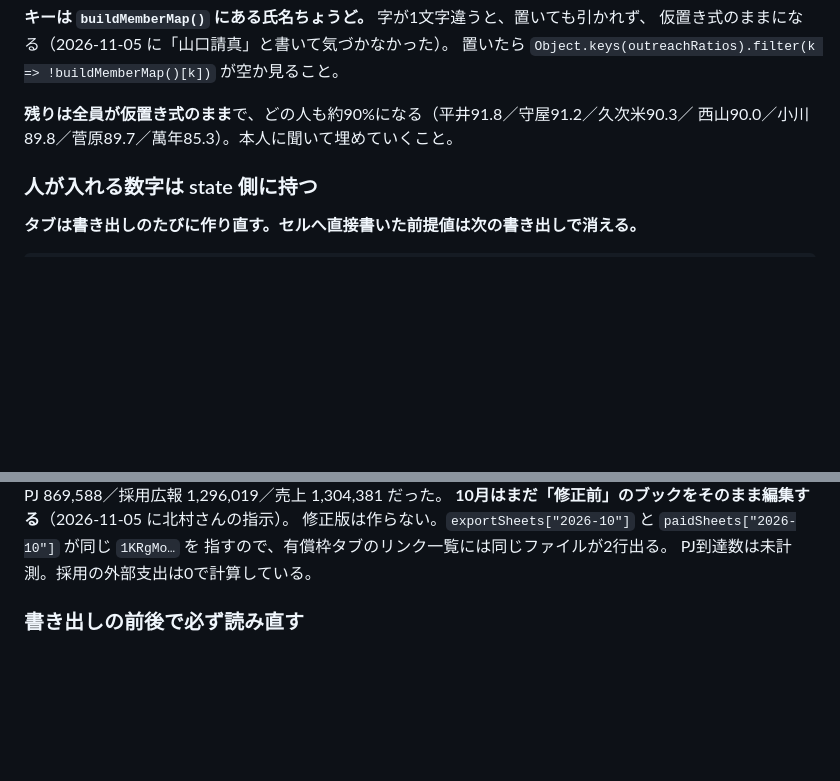
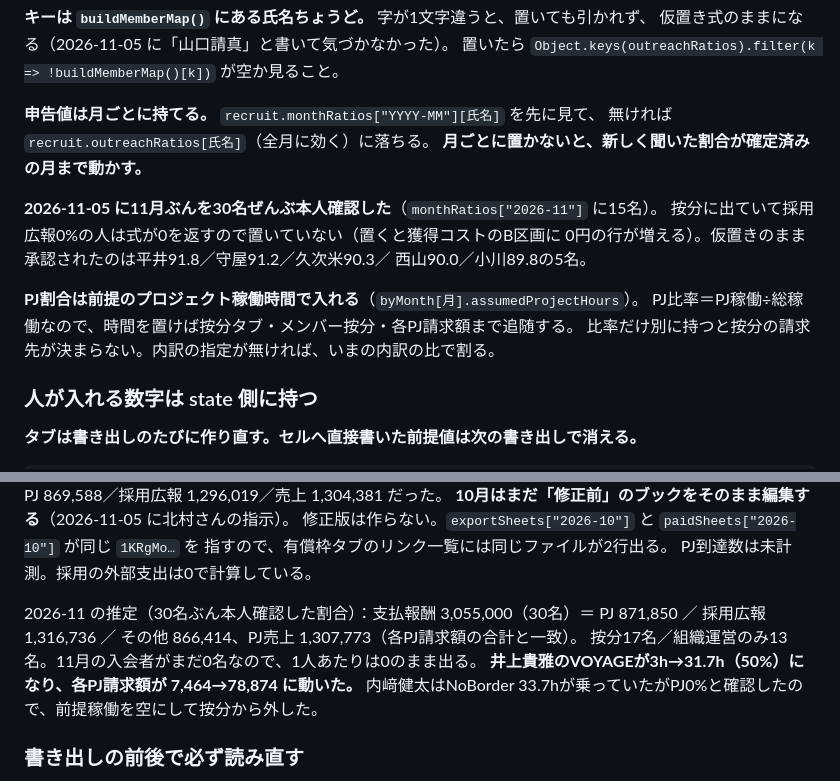
Before and after one commit to kitamura104toshi-cyber/rvss-org, a Markdown page: CLAUDE.md, 2 parts joined by grey strips. Rendered like a GitHub page; blank space fills up the shorter version.

Commit message:
Write down November's confirmed splits
30名ぶん本人確認した。PJ割合は前提のプロジェクト稼働時間で入れ、
採用広報は月ごとの申告値に置く。

Co-Authored-By: Claude Opus 5 <noreply@anthropic.com>

```diff
--- a/CLAUDE.md
+++ b/CLAUDE.md
@@ -343,8 +343,18 @@ C列（月額報酬）とD列（PJ比率）は報酬一覧・按分を `INDEX/MA
 仮置き式のままになる（2026-11-05 に「山口請真」と書いて気づかなかった）。
 置いたら `Object.keys(outreachRatios).filter(k => !buildMemberMap()[k])` が空か見ること。
 
-**残りは全員が仮置き式のまま**で、どの人も約90%になる（平井91.8／守屋91.2／久次米90.3／
-西山90.0／小川89.8／菅原89.7／萬年85.3）。本人に聞いて埋めていくこと。
+**申告値は月ごとに持てる。** `recruit.monthRatios["YYYY-MM"][氏名]` を先に見て、
+無ければ `recruit.outreachRatios[氏名]`（全月に効く）に落ちる。
+**月ごとに置かないと、新しく聞いた割合が確定済みの月まで動かす。**
+
+**2026-11-05 に11月ぶんを30名ぜんぶ本人確認した**（`monthRatios["2026-11"]` に15名）。
+按分に出ていて採用広報0%の人は式が0を返すので置いていない（置くと獲得コストのB区画に
+0円の行が増える）。仮置きのまま承認されたのは平井91.8／守屋91.2／久次米90.3／
+西山90.0／小川89.8の5名。
+
+**PJ割合は前提のプロジェクト稼働時間で入れる**（`byMonth[月].assumedProjectHours`）。
+PJ比率＝PJ稼働÷総稼働なので、時間を置けば按分タブ・メンバー按分・各PJ請求額まで追随する。
+比率だけ別に持つと按分の請求先が決まらない。内訳の指定が無ければ、いまの内訳の比で割る。
 
 ### 人が入れる数字は state 側に持つ
 
@@ -387,6 +397,12 @@ PJ 856,485 ／ 採用広報 1,254,978 ／ その他 1,063,537、PJ売上 1,284,7
 修正版は作らない。`exportSheets["2026-10"]` と `paidSheets["2026-10"]` が同じ `1KRgMo…` を
 指すので、有償枠タブのリンク一覧には同じファイルが2行出る。
 PJ到達数は未計測。採用の外部支出は0で計算している。
+
+2026-11 の推定（30名ぶん本人確認した割合）：支払報酬 3,055,000（30名）＝ PJ 871,850 ／
+採用広報 1,316,736 ／ その他 866,414、PJ売上 1,307,773（各PJ請求額の合計と一致）。
+按分17名／組織運営のみ13名。11月の入会者がまだ0名なので、1人あたりは0のまま出る。
+**井上貴雅のVOYAGEが3h→31.7h（50%）になり、各PJ請求額が 7,464→78,874 に動いた。**
+内﨑健太はNoBorder 33.7hが乗っていたがPJ0%と確認したので、前提稼働を空にして按分から外した。
 
 ### 書き出しの前後で必ず読み直す
 
```
